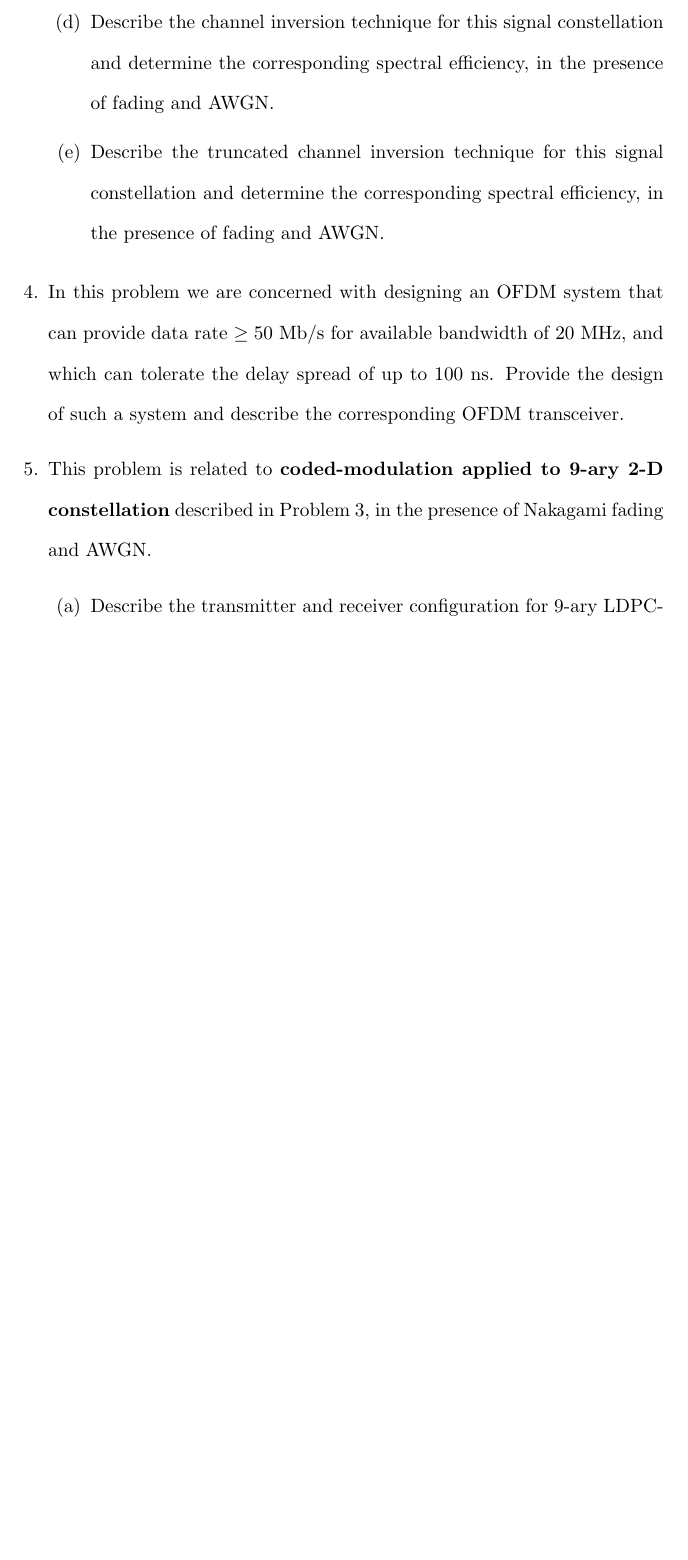
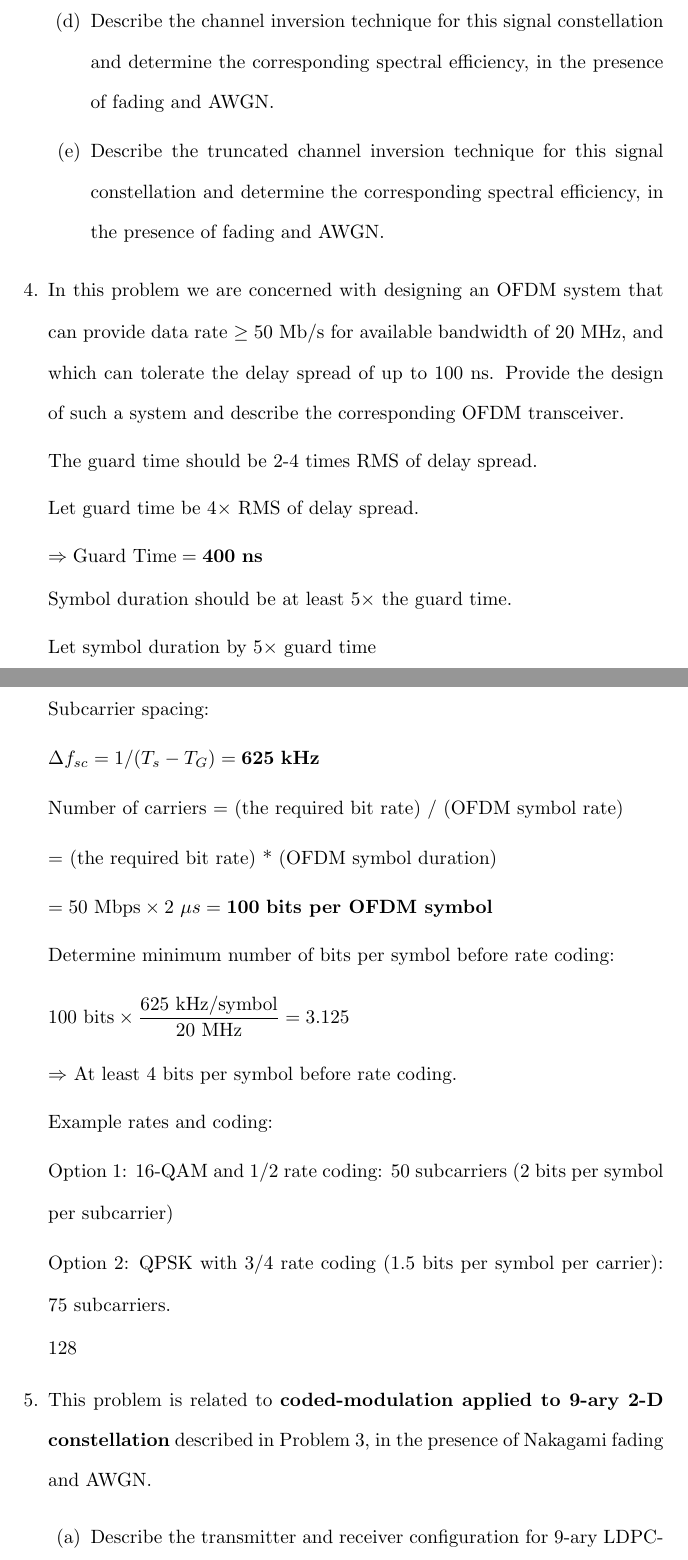
Before and after one commit to osowatzke/ECE_638, a LaTeX document (Final/Final_Sowatzke.tex): part of page 3 of 4 before the commit and two parts of pages 3 and 4 of 5 after it, the two joined at a grey line, cut so that both start at the same text, the shorter picture padded with empty space. Compiled offline with pdfLaTeX.

Commit message:
Getting number of bits/symbol before modulation

```diff
--- a/Final/Final_Sowatzke.tex
+++ b/Final/Final_Sowatzke.tex
@@ -78,3 +78,14 @@
 
 		\item In this problem we are concerned with designing an OFDM system that can provide data rate $\geq 50$ Mb/s for available bandwidth of 20 MHz, and which can tolerate the delay spread of up to 100 ns. Provide the design of such a system and describe the corresponding OFDM transceiver.
 
+		The guard time should be 2-4 times RMS of delay spread.
+
+		Let guard time be $4\times$ RMS of delay spread.
+
+		\begin{equation*}
+			\Rightarrow \text{Guard Time} = \mathbf{400\ ns}
+		\end{equation*}
+
+		Symbol duration should be at least $5\times$ the guard time.
+
+		Let symbol duration by $5\times$ guard time
@@ -81,3 +97,34 @@
+		Subcarrier spacing:
+
+		\begin{equation*}
+			{\Delta}f_{sc} = 1/(T_s - T_G) = \mathbf{625\ \text{\textbf{kHz}}}
+		\end{equation*}
+
+		Number of carriers = (the required bit rate) / (OFDM symbol rate)
+
+		= (the required bit rate) * (OFDM symbol duration)
+
+		\begin{equation*}
+			= 50\ \text{Mbps} \times 2\ {\mu}s = \mathbf{100\ \text{\textbf{bits per OFDM symbol}}}
+		\end{equation*}
+
+		Determine minimum number of bits per symbol before rate coding:
+
+		\begin{equation*}
+			100\ \text{bits} \times \frac{625\ \text{kHz}/\text{symbol}}{20\ \text{MHz}} = 3.125
+		\end{equation*}
+
+		$\Rightarrow$ At least 4 bits per symbol before rate coding.
+
+		Example rates and coding:
+
+		Option 1: 16-QAM and $1/2$ rate coding: 50 subcarriers (2 bits per symbol per subcarrier)
+
+		Option 2: QPSK with $3/4$ rate coding (1.5 bits per symbol per carrier): 75 subcarriers.
+
+		128
+
+
 		\item This problem is related to \textbf{coded-modulation applied to 9-ary 2-D constellation} described in Problem 3, in the presence of Nakagami fading and AWGN.
 
 		\begin{enumerate}
```
Also changed, not shown: Final/Final_Sowatzke.tex (5 more changed lines).
